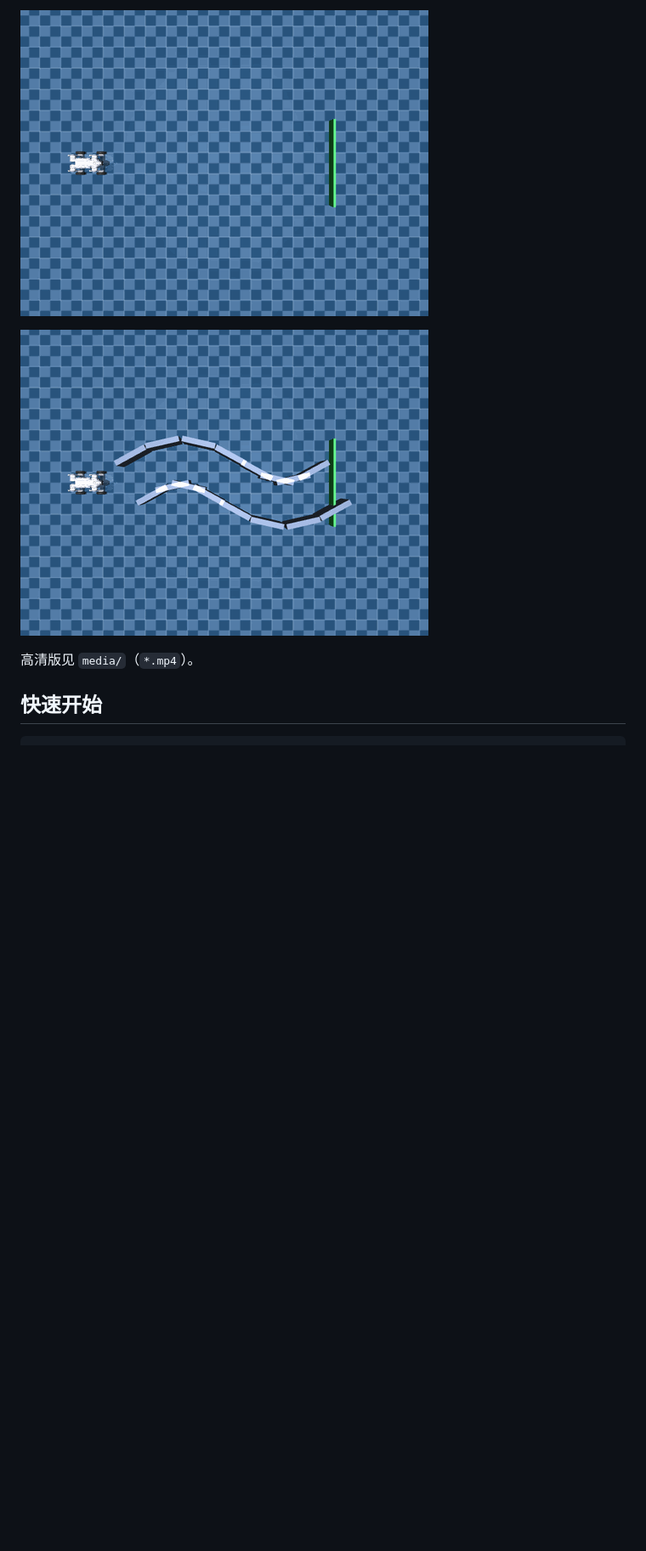
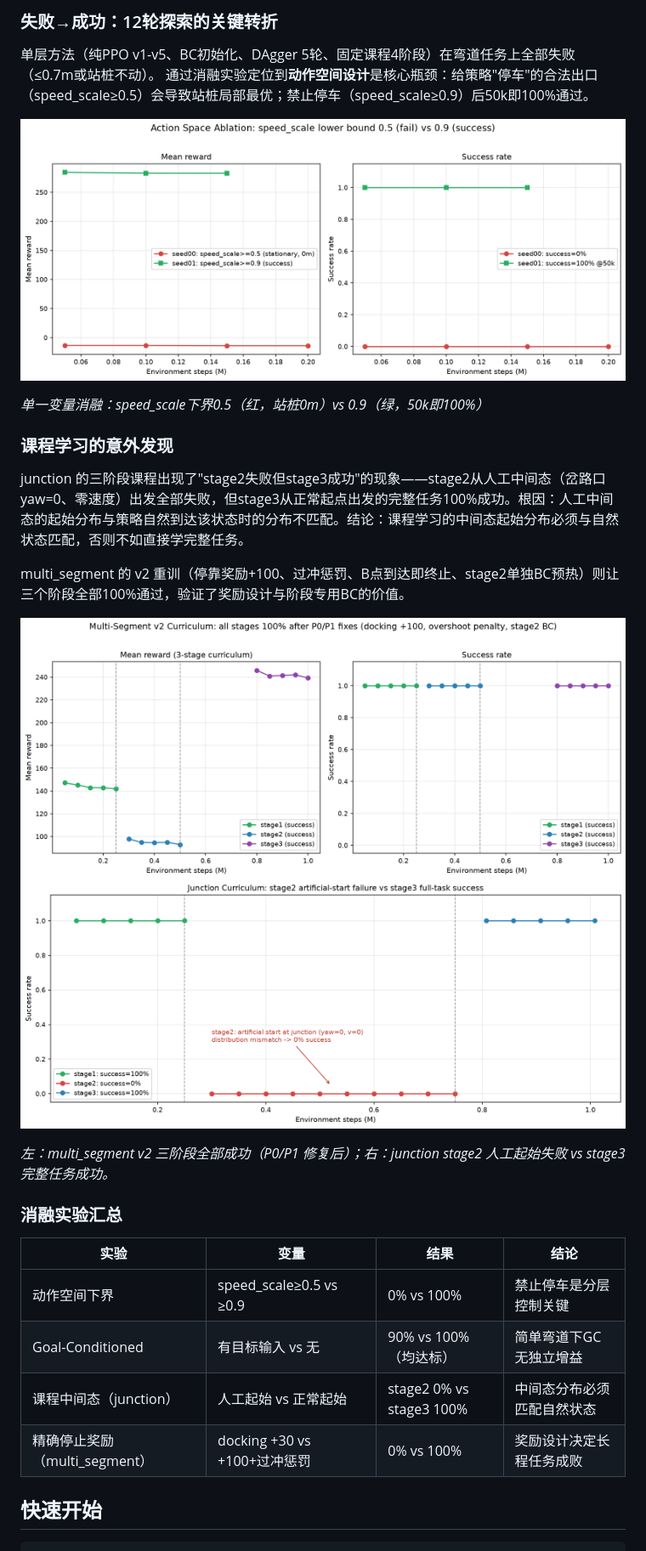
Before and after one commit to Anhao1314/Go2w-MoRA-navigation, a Markdown page: README.md, the part around the change printed below. Shown: that part at 85% size. Rendered like a GitHub page; pictures changed too: docs/images/curve_high_level_ablation.png (added), docs/images/junction_curriculum.png (added), docs/images/multi_segment_curriculum.png (added); blank space fills up the shorter version.

Commit message:
docs: 升级README演示部分 — 补充训练曲线/消融对比/失败成功叙事/5个演示GIF

```diff
--- a/README.md
+++ b/README.md
@@ -63,9 +69,32 @@ System 0 前视点跟踪 + 差速转向（→ 6 维力矩）
 
-![岔路口决策（A→左 / B→右）](media/rl_traverse_curve_junction_seed00.gif)
+### 失败→成功：12轮探索的关键转折
 
-![单段弯道分层导航](media/rl_traverse_curve_high_level_seed01.gif)
+单层方法（纯PPO v1-v5、BC初始化、DAgger 5轮、固定课程4阶段）在弯道任务上全部失败（≤0.7m或站桩不动）。
+通过消融实验定位到**动作空间设计**是核心瓶颈：给策略"停车"的合法出口（speed_scale≥0.5）会导致站桩局部最优；禁止停车（speed_scale≥0.9）后50k即100%通过。
 
-高清版见 `media/`（`*.mp4`）。
+![ablation](docs/images/curve_high_level_ablation.png)
+
+*单一变量消融：speed_scale下界0.5（红，站桩0m）vs 0.9（绿，50k即100%）*
+
+### 课程学习的意外发现
+
+junction 的三阶段课程出现了"stage2失败但stage3成功"的现象——stage2从人工中间态（岔路口yaw=0、零速度）出发全部失败，但stage3从正常起点出发的完整任务100%成功。根因：人工中间态的起始分布与策略自然到达该状态时的分布不匹配。结论：课程学习的中间态起始分布必须与自然状态匹配，否则不如直接学完整任务。
+
+multi_segment 的 v2 重训（停靠奖励+100、过冲惩罚、B点到达即终止、stage2单独BC预热）则让三个阶段全部100%通过，验证了奖励设计与阶段专用BC的价值。
+
+![multi-curriculum](docs/images/multi_segment_curriculum.png)
+![junction-curriculum](docs/images/junction_curriculum.png)
+
+*左：multi_segment v2 三阶段全部成功（P0/P1 修复后）；右：junction stage2 人工起始失败 vs stage3 完整任务成功。*
+
+### 消融实验汇总
+
+| 实验 | 变量 | 结果 | 结论 |
+|---|---|---|---|
+| 动作空间下界 | speed_scale≥0.5 vs ≥0.9 | 0% vs 100% | 禁止停车是分层控制关键 |
+| Goal-Conditioned | 有目标输入 vs 无 | 90% vs 100%（均达标） | 简单弯道下GC无独立增益 |
+| 课程中间态（junction） | 人工起始 vs 正常起始 | stage2 0% vs stage3 100% | 中间态分布必须匹配自然状态 |
+| 精确停止奖励（multi_segment） | docking +30 vs +100+过冲惩罚 | 0% vs 100% | 奖励设计决定长程任务成败 |
 
 ## 快速开始
 
```
Also changed, not shown: other parts of README.md (+9 -3 lines).
